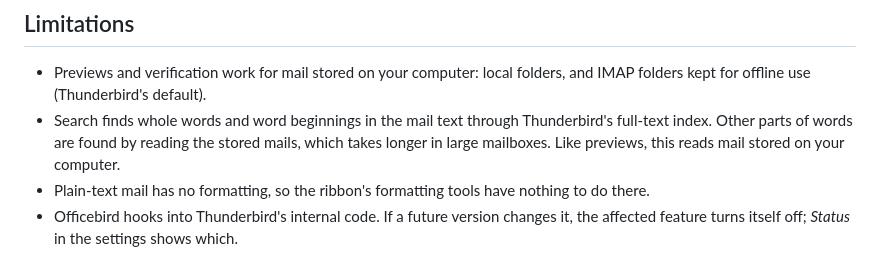
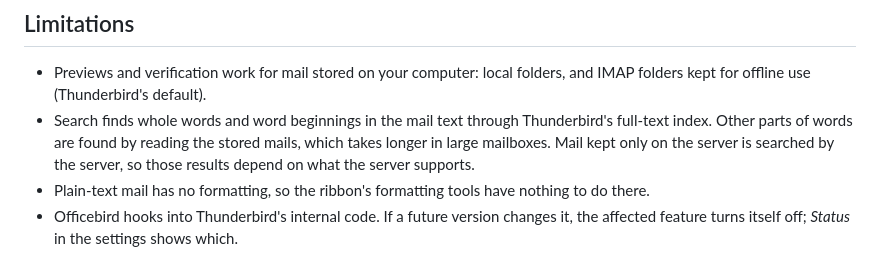
Before and after one commit to DirectInsane/officebird, a Markdown page: README.md, the part around the change. Rendered like a GitHub page.

Commit message:
docs: say where mail kept only on the server is searched

```diff
--- a/README.md
+++ b/README.md
@@ -95,7 +95,7 @@ Officebird also uses two experiment APIs, because Thunderbird's regular add-on A
 ## Limitations
 
 - Previews and verification work for mail stored on your computer: local folders, and IMAP folders kept for offline use (Thunderbird's default).
-- Search finds whole words and word beginnings in the mail text through Thunderbird's full-text index. Other parts of words are found by reading the stored mails, which takes longer in large mailboxes. Like previews, this reads mail stored on your computer.
+- Search finds whole words and word beginnings in the mail text through Thunderbird's full-text index. Other parts of words are found by reading the stored mails, which takes longer in large mailboxes. Mail kept only on the server is searched by the server, so those results depend on what the server supports.
 - Plain-text mail has no formatting, so the ribbon's formatting tools have nothing to do there.
 - Officebird hooks into Thunderbird's internal code. If a future version changes it, the affected feature turns itself off; *Status* in the settings shows which.
 
```
